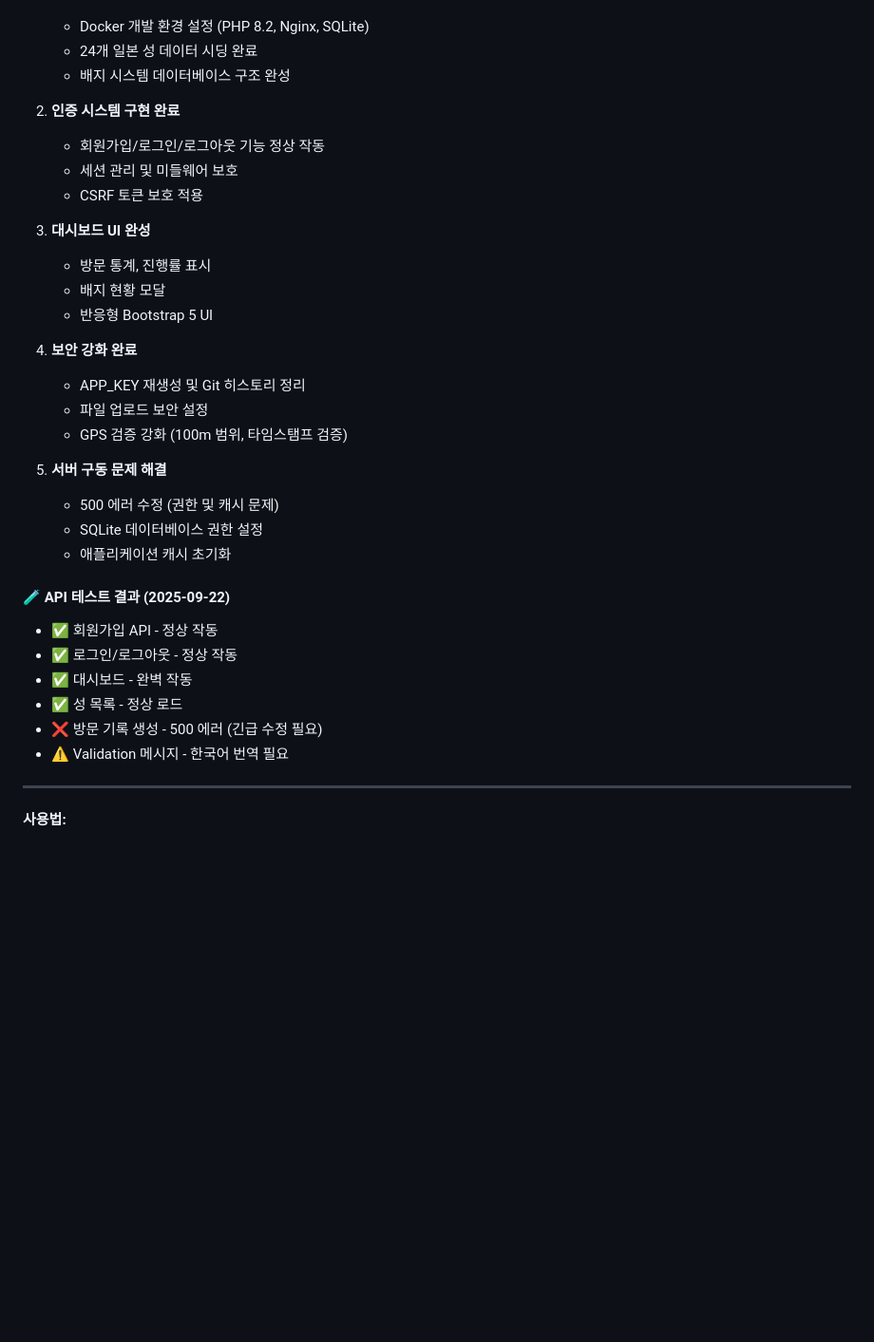
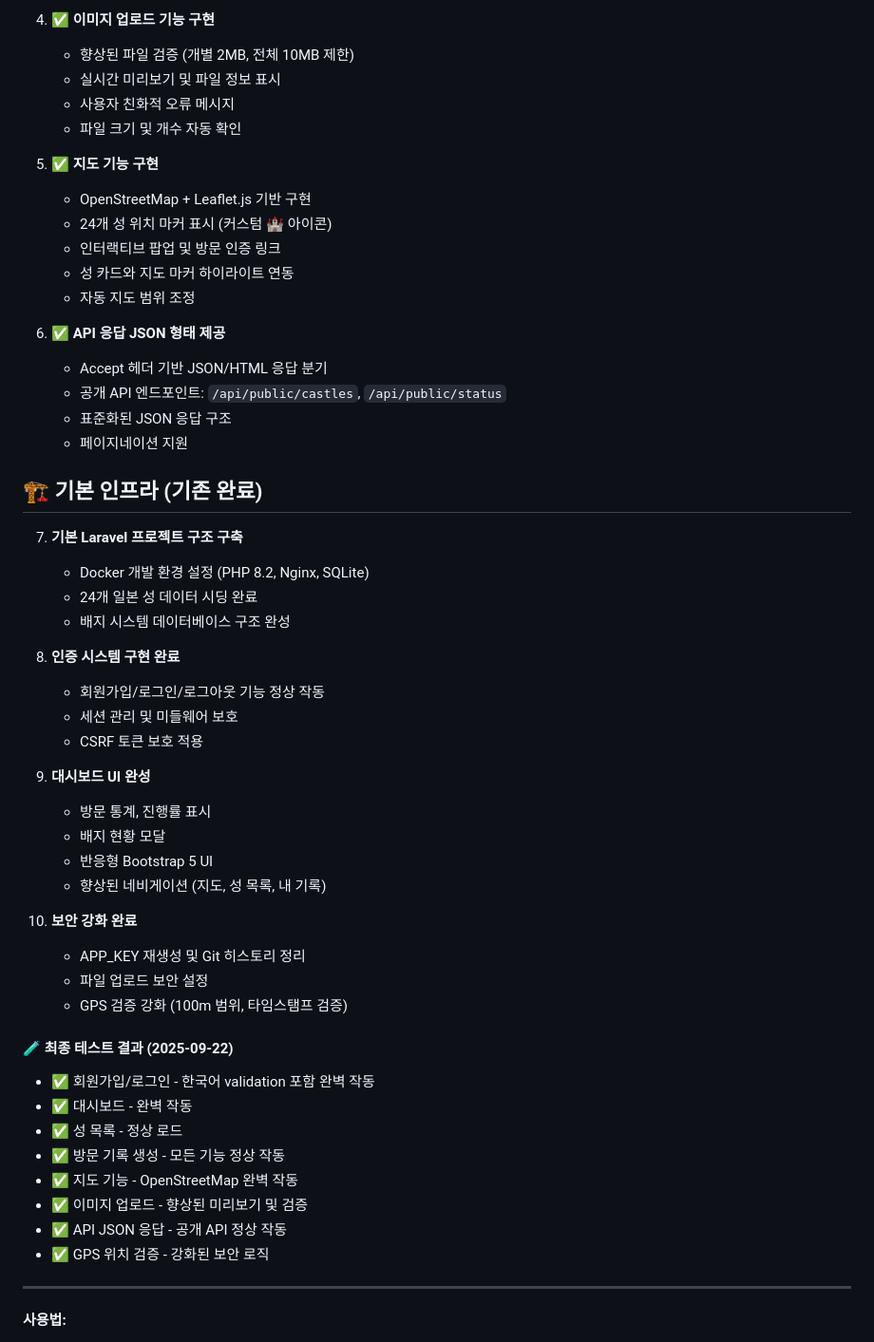
Before and after one commit to kimyeonghoon/japan24, a Markdown page: 작업지시서.md, the part around one of its changes. Shown at 95% size. GitHub-like rendering; blank space fills up the shorter version.

```diff
--- a/작업지시서.md
+++ b/작업지시서.md
@@ -68,34 +73,53 @@
+4. **✅ 이미지 업로드 기능 구현**
+   - 향상된 파일 검증 (개별 2MB, 전체 10MB 제한)
+   - 실시간 미리보기 및 파일 정보 표시
+   - 사용자 친화적 오류 메시지
+   - 파일 크기 및 개수 자동 확인
+
+5. **✅ 지도 기능 구현**
+   - OpenStreetMap + Leaflet.js 기반 구현
+   - 24개 성 위치 마커 표시 (커스텀 🏰 아이콘)
+   - 인터랙티브 팝업 및 방문 인증 링크
+   - 성 카드와 지도 마커 하이라이트 연동
+   - 자동 지도 범위 조정
+
+6. **✅ API 응답 JSON 형태 제공**
+   - Accept 헤더 기반 JSON/HTML 응답 분기
+   - 공개 API 엔드포인트: `/api/public/castles`, `/api/public/status`
+   - 표준화된 JSON 응답 구조
+   - 페이지네이션 지원
+
+## 🏗️ 기본 인프라 (기존 완료)
+7. **기본 Laravel 프로젝트 구조 구축**
    - Docker 개발 환경 설정 (PHP 8.2, Nginx, SQLite)
    - 24개 일본 성 데이터 시딩 완료
    - 배지 시스템 데이터베이스 구조 완성
 
-2. **인증 시스템 구현 완료**
+8. **인증 시스템 구현 완료**
    - 회원가입/로그인/로그아웃 기능 정상 작동
    - 세션 관리 및 미들웨어 보호
    - CSRF 토큰 보호 적용
 
-3. **대시보드 UI 완성**
+9. **대시보드 UI 완성**
    - 방문 통계, 진행률 표시
    - 배지 현황 모달
    - 반응형 Bootstrap 5 UI
+   - 향상된 네비게이션 (지도, 성 목록, 내 기록)
 
-4. **보안 강화 완료**
-   - APP_KEY 재생성 및 Git 히스토리 정리
-   - 파일 업로드 보안 설정
-   - GPS 검증 강화 (100m 범위, 타임스탬프 검증)
+10. **보안 강화 완료**
+    - APP_KEY 재생성 및 Git 히스토리 정리
+    - 파일 업로드 보안 설정
+    - GPS 검증 강화 (100m 범위, 타임스탬프 검증)
 
-5. **서버 구동 문제 해결**
-   - 500 에러 수정 (권한 및 캐시 문제)
-   - SQLite 데이터베이스 권한 설정
-   - 애플리케이션 캐시 초기화
-
-#### 🧪 API 테스트 결과 (2025-09-22)
-- ✅ 회원가입 API - 정상 작동
-- ✅ 로그인/로그아웃 - 정상 작동
+#### 🧪 최종 테스트 결과 (2025-09-22)
+- ✅ 회원가입/로그인 - 한국어 validation 포함 완벽 작동
 - ✅ 대시보드 - 완벽 작동
 - ✅ 성 목록 - 정상 로드
-- ❌ 방문 기록 생성 - 500 에러 (긴급 수정 필요)
-- ⚠️ Validation 메시지 - 한국어 번역 필요
+- ✅ 방문 기록 생성 - 모든 기능 정상 작동
+- ✅ 지도 기능 - OpenStreetMap 완벽 작동
+- ✅ 이미지 업로드 - 향상된 미리보기 및 검증
+- ✅ API JSON 응답 - 공개 API 정상 작동
+- ✅ GPS 위치 검증 - 강화된 보안 로직
 
 ---
 **사용법:**
```
Also changed, not shown: other parts of 작업지시서.md (+38 -33 lines).
